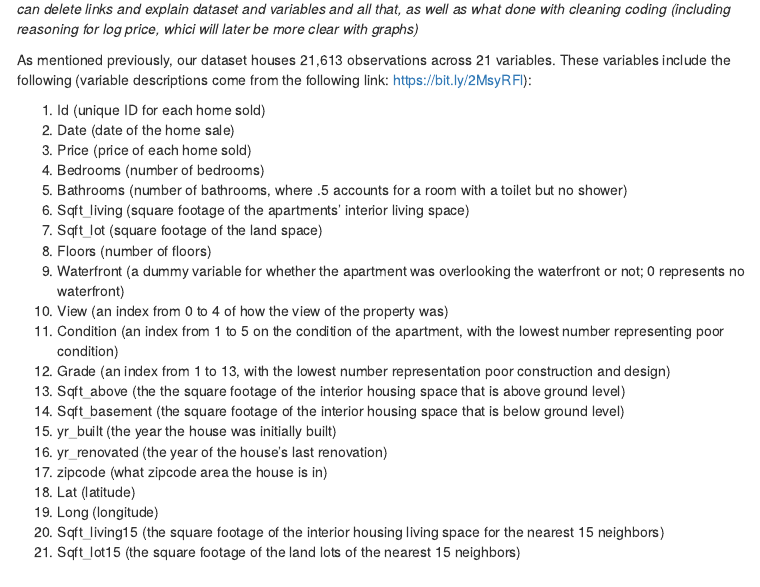
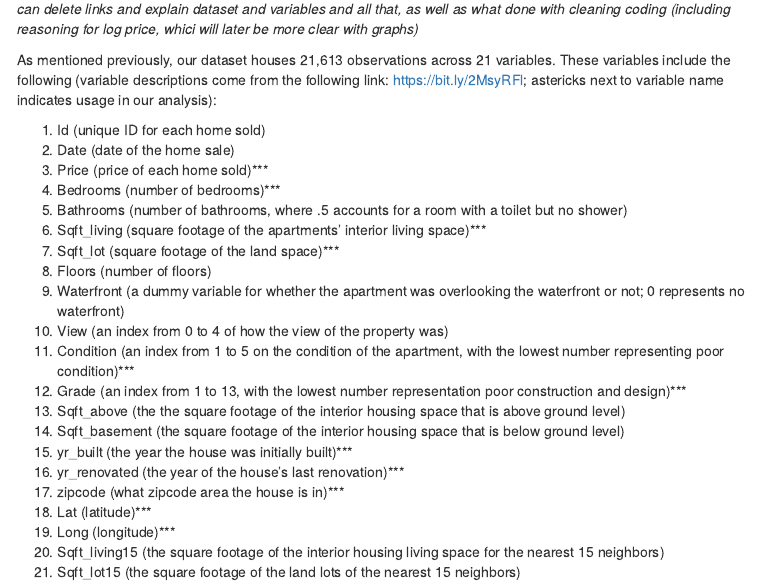
Before and after one commit to matteobucalossi50/Housing-Market-Prediction, an R Markdown document (HousingPrice_Paper.Rmd): the page in a window 1100 px wide, from 760 px down. Rendered offline with R 4.5, knitr and Pandoc, with nearby package versions; some code elsewhere in the file could not run offline; menus at the side of the page are left out.

Commit message:
Update HousingPrice_Paper.Rmd

```diff
--- a/HousingPrice_Paper.Rmd
+++ b/HousingPrice_Paper.Rmd
@@ -62,27 +62,27 @@ https://github.com/matteobucalossi50/DATS6101_Project
 
 *can delete links and explain dataset and variables and all that, as well as what done with cleaning coding (including reasoning for log price, whici will later be more clear with graphs)*
 
-As mentioned previously, our dataset houses 21,613 observations across 21 variables. These variables include the following (variable descriptions come from the following link: https://bit.ly/2MsyRFl):
+As mentioned previously, our dataset houses 21,613 observations across 21 variables. These variables include the following (variable descriptions come from the following link: https://bit.ly/2MsyRFl; astericks next to variable name indicates usage in our analysis):
 
 1. Id (unique ID for each home sold)
 2. Date (date of the home sale)
-3. Price (price of each home sold)
-4. Bedrooms (number of bedrooms)
+3. Price (price of each home sold)***
+4. Bedrooms (number of bedrooms)***
 5. Bathrooms (number of bathrooms, where .5 accounts for a room with a toilet but no shower)
-6. Sqft_living (square footage of the apartments' interior living space)
-7. Sqft_lot (square footage of the land space)
+6. Sqft_living (square footage of the apartments' interior living space)***
+7. Sqft_lot (square footage of the land space)***
 8. Floors (number of floors)
 9. Waterfront (a dummy variable for whether the apartment was overlooking the waterfront or not; 0 represents no waterfront)
 10. View (an index from 0 to 4 of how the view of the property was)
-11. Condition (an index from 1 to 5 on the condition of the apartment, with the lowest number representing poor condition)
-12. Grade (an index from 1 to 13, with the lowest number representation poor construction and design)
+11. Condition (an index from 1 to 5 on the condition of the apartment, with the lowest number representing poor condition)***
+12. Grade (an index from 1 to 13, with the lowest number representation poor construction and design)***
 13. Sqft_above (the the square footage of the interior housing space that is above ground level)
 14. Sqft_basement (the square footage of the interior housing space that is below ground level)
-15. yr_built (the year the house was initially built)
-16. yr_renovated (the year of the house's last renovation)
-17. zipcode (what zipcode area the house is in)
-18. Lat (latitude)
-19. Long (longitude)
+15. yr_built (the year the house was initially built)***
+16. yr_renovated (the year of the house's last renovation)***
+17. zipcode (what zipcode area the house is in)***
+18. Lat (latitude)***
+19. Long (longitude)***
 20. Sqft_living15 (the square footage of the interior housing living space for the nearest 15 neighbors)
 21. Sqft_lot15 (the square footage of the land lots of the nearest 15 neighbors)
 
```
